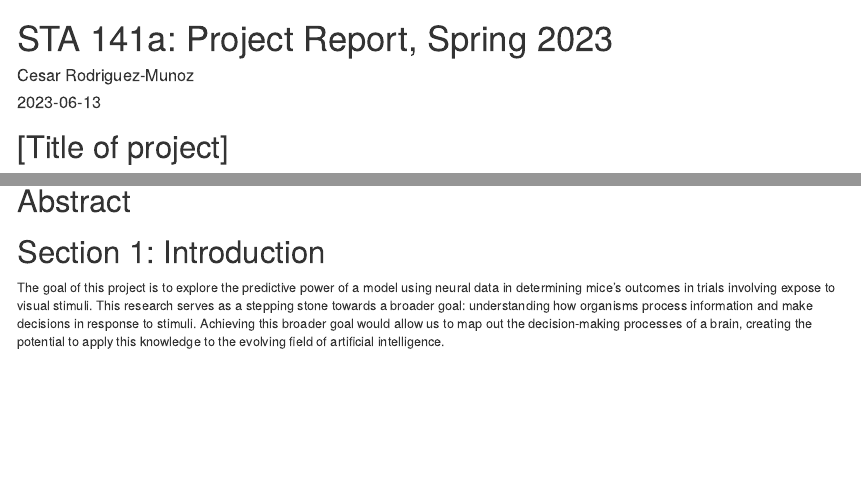
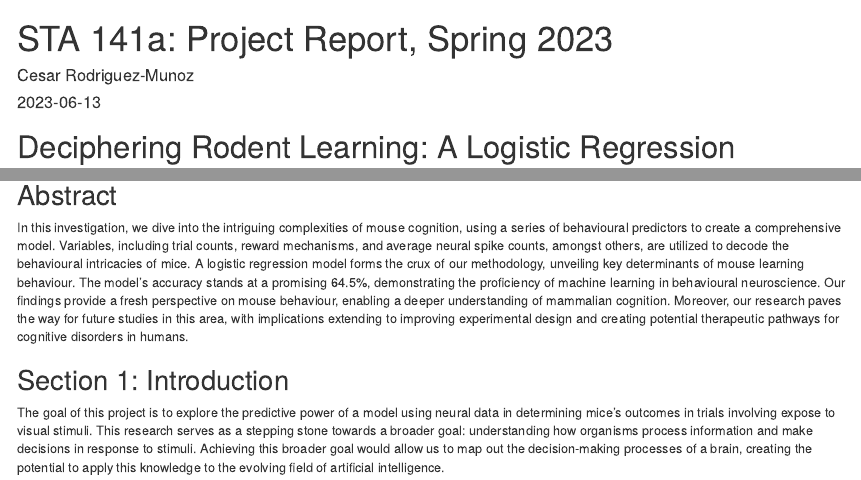
Before and after one commit to CesarRMunoz/STA-141-Project-Spring-23, an R Markdown document (STA 141a - Project markdown.Rmd): the page in a window 1100 px wide, from its top, and a second part further down, joined at a grey line. Rendered offline with R 4.5, knitr and Pandoc, with nearby package versions; some code elsewhere in the file could not run offline.

Commit message:
Add files via upload

````diff
--- a/STA 141a - Project markdown.Rmd
+++ b/STA 141a - Project markdown.Rmd
@@ -5,7 +5,7 @@ date: "`r Sys.Date()`"
 output: html_document
 ---
 
-# [Title of project]
+# Deciphering Rodent Learning: A Logistic Regression Analysis of Mouse Behavior
 
 ```{r setup,include = FALSE}
 # chunk for setup
@@ -94,11 +94,11 @@ for (i in 1:18) {
 
 ```
 
-# Abstract
+## Abstract
 
+In this investigation, we dive into the intriguing complexities of mouse cognition, using a series of behavioural predictors to create a comprehensive model. Variables, including trial counts, reward mechanisms, and average neural spike counts, amongst others, are utilized to decode the behavioural intricacies of mice. A logistic regression model forms the crux of our methodology, unveiling key determinants of mouse learning behaviour. The model's accuracy stands at a promising 64.5%, demonstrating the proficiency of machine learning in behavioural neuroscience. Our findings provide a fresh perspective on mouse behaviour, enabling a deeper understanding of mammalian cognition. Moreover, our research paves the way for future studies in this area, with implications extending to improving experimental design and creating potential therapeutic pathways for cognitive disorders in humans.
 
-
-# Section 1: Introduction
+## Section 1: Introduction
 
 The goal of this project is to explore the predictive power of a model using neural data in determining mice's outcomes in trials involving expose to visual stimuli. This research serves as a stepping stone towards a broader goal: understanding how organisms process information and make decisions in response to stimuli. Achieving this broader goal would allow us to map out the decision-making processes of a brain, creating the potential to apply this knowledge to the evolving field of artificial intelligence.
 
````
Also changed, not shown: STA 141a - Project markdown.Rmd (8 more changed lines).
